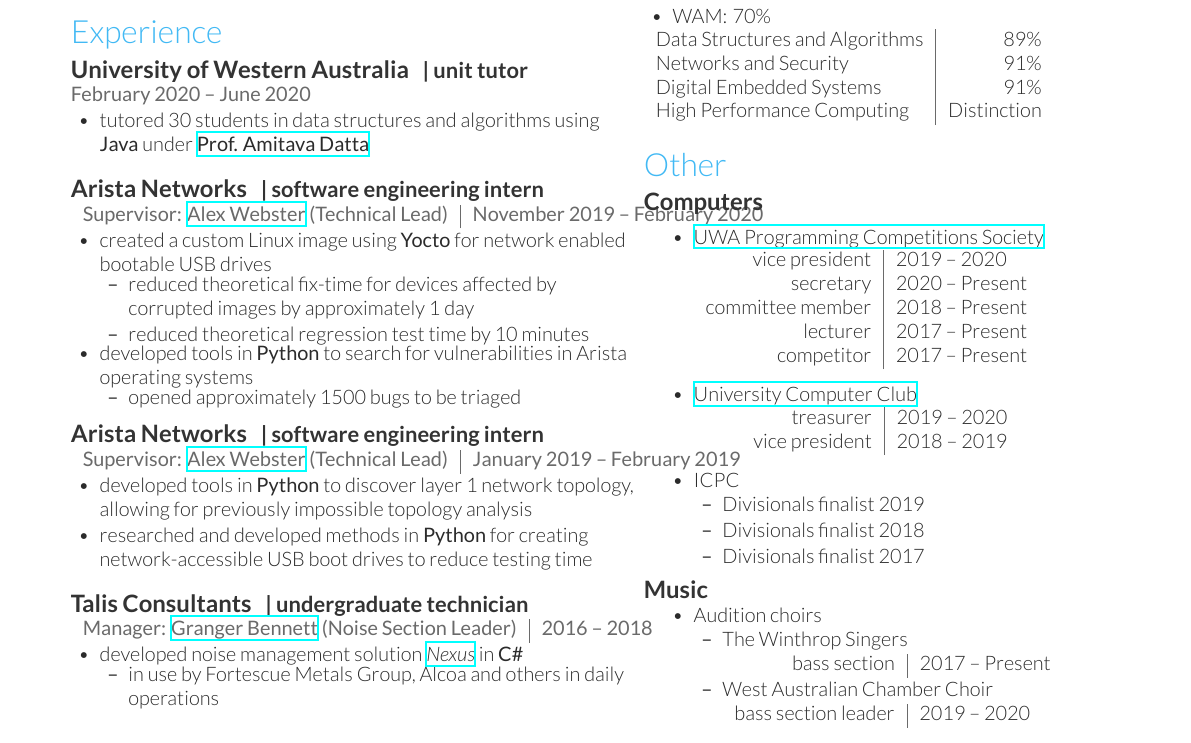
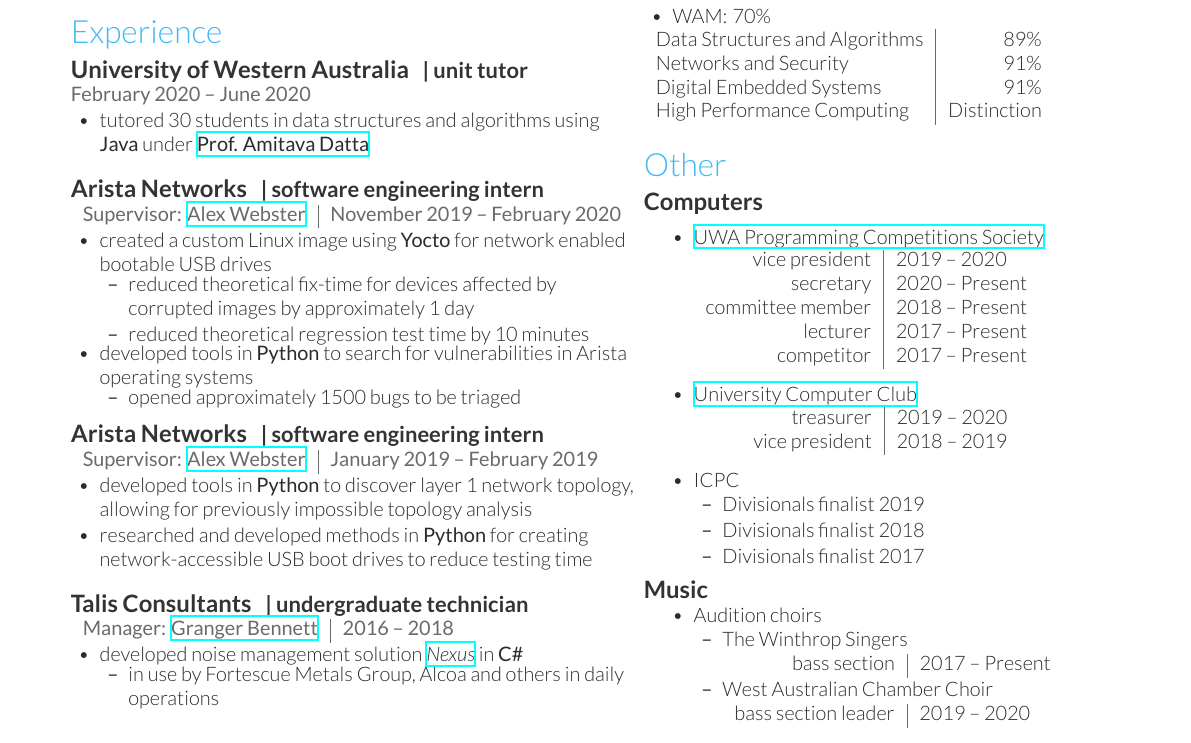
Before and after one commit to Tommoa/cv, a LaTeX document (main.tex): part of the page, cut so that both start at the same text. Compiled offline with XeLaTeX.

Commit message:
Remove Alex's and Granger's titles to prevent overflow

```diff
--- a/main.tex
+++ b/main.tex
@@ -80,7 +80,7 @@
 \descript{| software engineering intern}
 \location{
 \begin{tabular}{l|r}
-    Supervisor: \href{https://www.linkedin.com/in/alex-webster-77739a5/}{Alex Webster} (Technical Lead) & November 2019 \textendash{} February 2020
+    Supervisor: \href{https://www.linkedin.com/in/alex-webster-77739a5/}{Alex Webster} & November 2019 \textendash{} February 2020
 \end{tabular}}
 \vspace{-1pt}
 \begin{tightitemize}
@@ -103,7 +103,7 @@
 \descript{| software engineering intern}
 \location{
 \begin{tabular}{l|r}
-    Supervisor: \href{https://www.linkedin.com/in/alex-webster-77739a5/}{Alex Webster} (Technical Lead) & January 2019 \textendash{} February 2019
+    Supervisor: \href{https://www.linkedin.com/in/alex-webster-77739a5/}{Alex Webster} & January 2019 \textendash{} February 2019
 \end{tabular}}
 \vspace{-1pt}
 \begin{tightitemize}
@@ -116,7 +116,7 @@
 \descript{| undergraduate technician}
 \location{
 \begin{tabular}{l|r}
-    Manager: \href{https://www.linkedin.com/in/granger-bennett-54272117/}{Granger Bennett} (Noise Section Leader) & 2016 \textendash{} 2018
+    Manager: \href{https://www.linkedin.com/in/granger-bennett-54272117/}{Granger Bennett} & 2016 \textendash{} 2018
 \end{tabular}}
 \vspace{-1pt}
 \begin{tightitemize}
```
